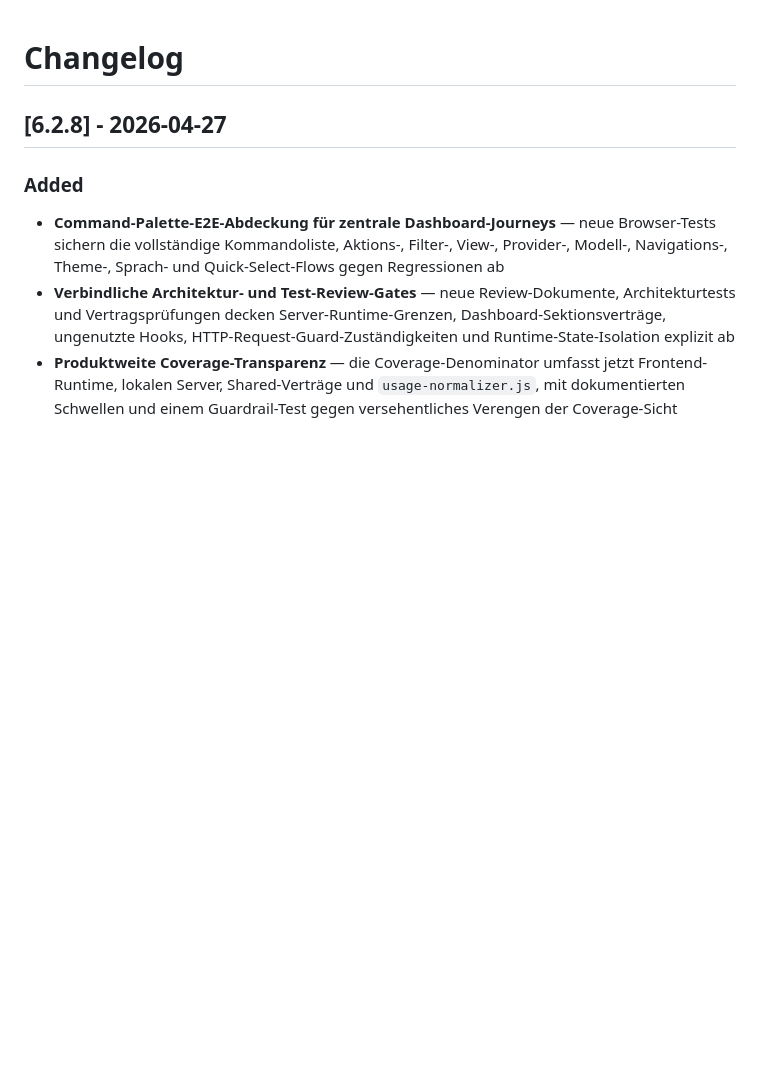
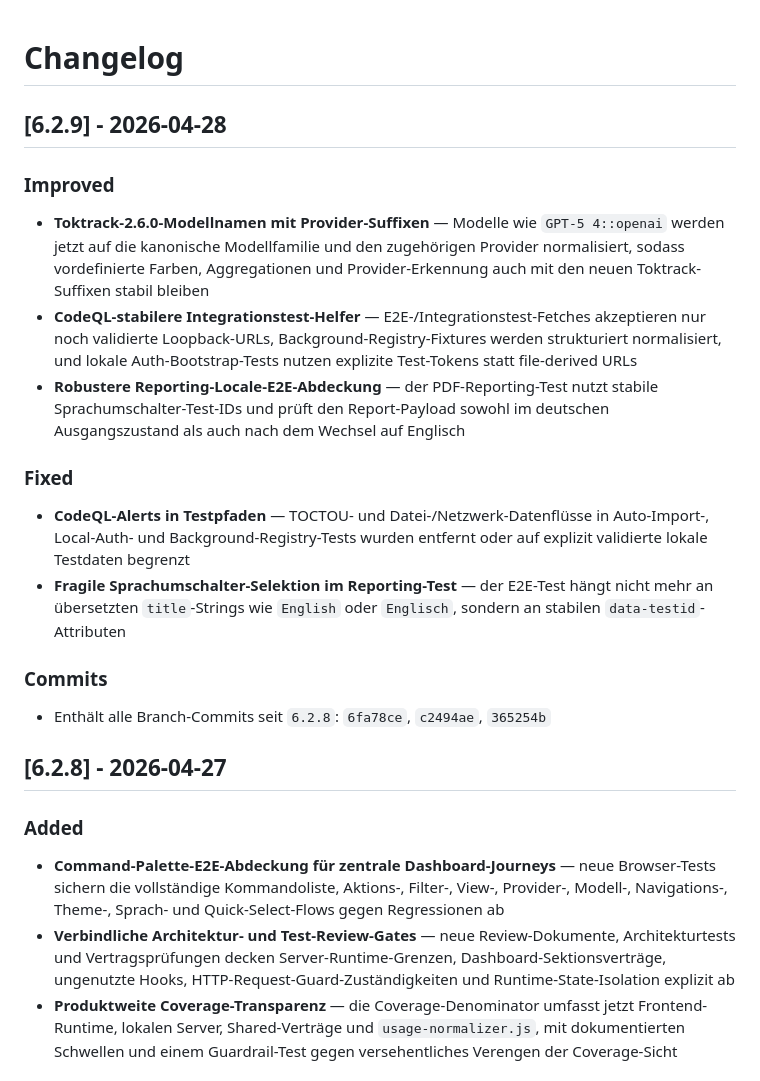
Before and after one commit to roastcodes/ttdash, a Markdown page: CHANGELOG.md, the part around the change. Rendered like a GitHub page; blank space fills up the shorter version.

Commit message:
Update changelog for 6.2.9

```diff
--- a/CHANGELOG.md
+++ b/CHANGELOG.md
@@ -1,4 +1,21 @@
 # Changelog
+
+## [6.2.9] - 2026-04-28
+
+### Improved
+
+- **Toktrack-2.6.0-Modellnamen mit Provider-Suffixen** — Modelle wie `GPT-5 4::openai` werden jetzt auf die kanonische Modellfamilie und den zugehörigen Provider normalisiert, sodass vordefinierte Farben, Aggregationen und Provider-Erkennung auch mit den neuen Toktrack-Suffixen stabil bleiben
+- **CodeQL-stabilere Integrationstest-Helfer** — E2E-/Integrationstest-Fetches akzeptieren nur noch validierte Loopback-URLs, Background-Registry-Fixtures werden strukturiert normalisiert, und lokale Auth-Bootstrap-Tests nutzen explizite Test-Tokens statt file-derived URLs
+- **Robustere Reporting-Locale-E2E-Abdeckung** — der PDF-Reporting-Test nutzt stabile Sprachumschalter-Test-IDs und prüft den Report-Payload sowohl im deutschen Ausgangszustand als auch nach dem Wechsel auf Englisch
+
+### Fixed
+
+- **CodeQL-Alerts in Testpfaden** — TOCTOU- und Datei-/Netzwerk-Datenflüsse in Auto-Import-, Local-Auth- und Background-Registry-Tests wurden entfernt oder auf explizit validierte lokale Testdaten begrenzt
+- **Fragile Sprachumschalter-Selektion im Reporting-Test** — der E2E-Test hängt nicht mehr an übersetzten `title`-Strings wie `English` oder `Englisch`, sondern an stabilen `data-testid`-Attributen
+
+### Commits
+
+- Enthält alle Branch-Commits seit `6.2.8`: `6fa78ce`, `c2494ae`, `365254b`
 
 ## [6.2.8] - 2026-04-27
 
```
